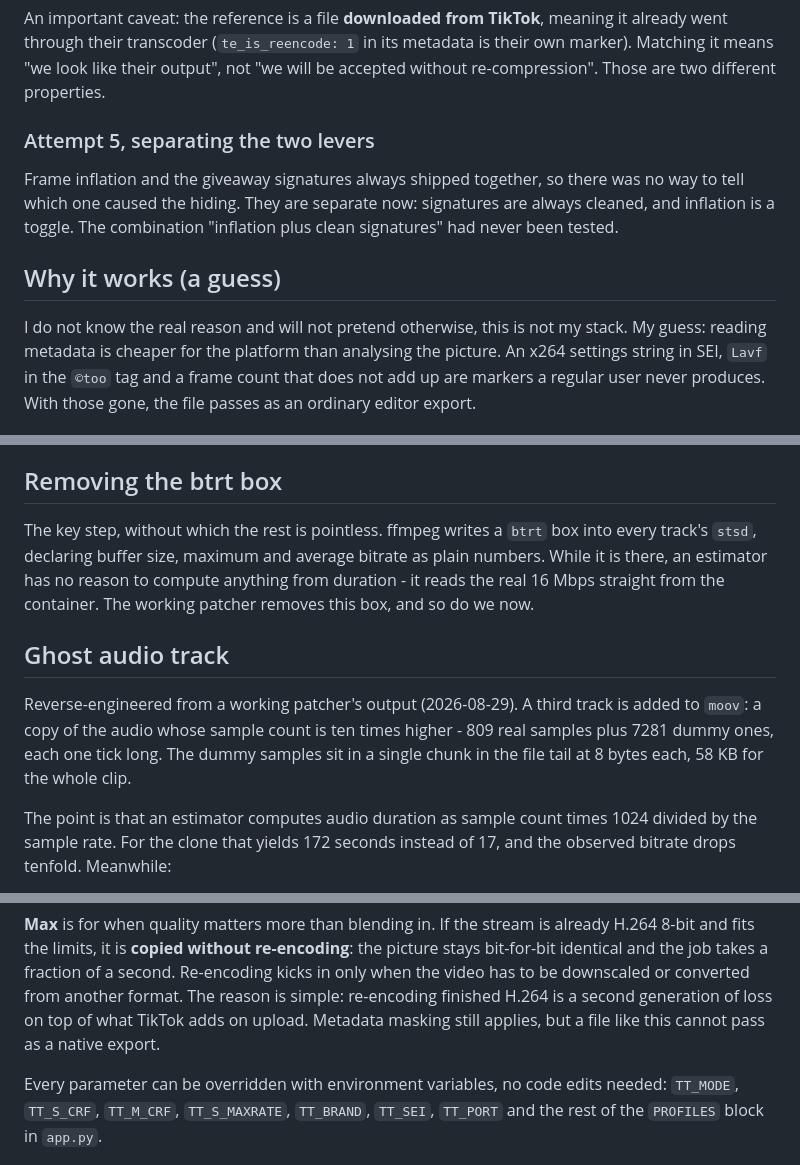
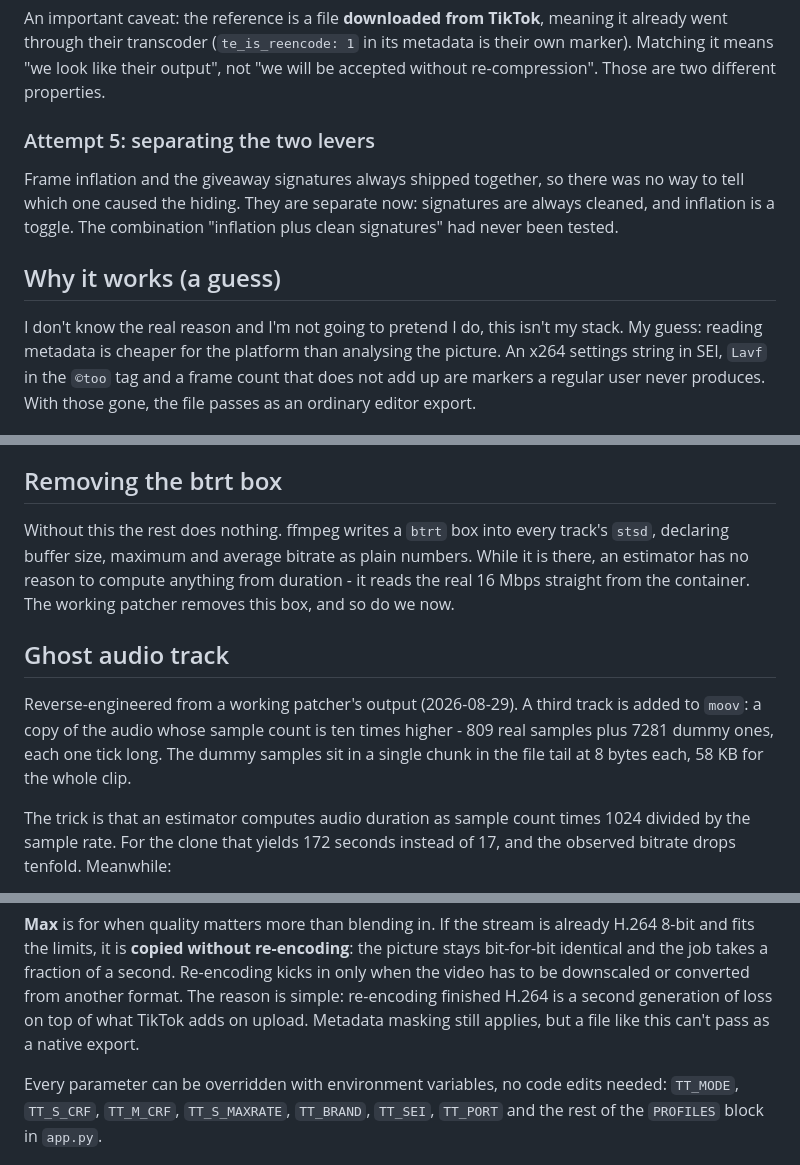
Before and after one commit to youpzdev/tiktok-prep, a Markdown page: README.en.md, 3 parts joined by grey strips. Rendered like a GitHub page.

```diff
--- a/README.en.md
+++ b/README.en.md
@@ -69,7 +69,7 @@ it already went through their transcoder (`te_is_reencode: 1` in its metadata is
 their own marker). Matching it means "we look like their output", not "we will be
 accepted without re-compression". Those are two different properties.
 
-### Attempt 5, separating the two levers
+### Attempt 5: separating the two levers
 
 Frame inflation and the giveaway signatures always shipped together, so there was
 no way to tell which one caused the hiding. They are separate now: signatures are
@@ -78,7 +78,7 @@ signatures" had never been tested.
 
 ## Why it works (a guess)
 
-I do not know the real reason and will not pretend otherwise, this is not my
+I don't know the real reason and I'm not going to pretend I do, this isn't my
 stack. My guess: reading metadata is cheaper for the platform than analysing the
 picture. An x264 settings string in SEI, `Lavf` in the `©too` tag and a frame
 count that does not add up are markers a regular user never produces. With those
@@ -111,7 +111,7 @@ by comparing the MD5 of every frame before and after.
 
 ## Removing the btrt box
 
-The key step, without which the rest is pointless. ffmpeg writes a `btrt` box into
+Without this the rest does nothing. ffmpeg writes a `btrt` box into
 every track's `stsd`, declaring buffer size, maximum and average bitrate as plain
 numbers. While it is there, an estimator has no reason to compute anything from
 duration - it reads the real 16 Mbps straight from the container. The working
@@ -124,7 +124,7 @@ added to `moov`: a copy of the audio whose sample count is ten times higher - 80
 real samples plus 7281 dummy ones, each one tick long. The dummy samples sit in a
 single chunk in the file tail at 8 bytes each, 58 KB for the whole clip.
 
-The point is that an estimator computes audio duration as sample count times 1024
+The trick is that an estimator computes audio duration as sample count times 1024
 divided by the sample rate. For the clone that yields 172 seconds instead of 17,
 and the observed bitrate drops tenfold. Meanwhile:
 
@@ -178,7 +178,7 @@ picture stays bit-for-bit identical and the job takes a fraction of a second.
 Re-encoding kicks in only when the video has to be downscaled or converted from
 another format. The reason is simple: re-encoding finished H.264 is a second
 generation of loss on top of what TikTok adds on upload. Metadata masking still
-applies, but a file like this cannot pass as a native export.
+applies, but a file like this can't pass as a native export.
 
 Every parameter can be overridden with environment variables, no code edits
 needed: `TT_MODE`, `TT_S_CRF`, `TT_M_CRF`, `TT_S_MAXRATE`, `TT_BRAND`, `TT_SEI`,
```
Also changed, not shown: other parts of README.en.md (+13 -13 lines), README.md (+15 -15 lines).
